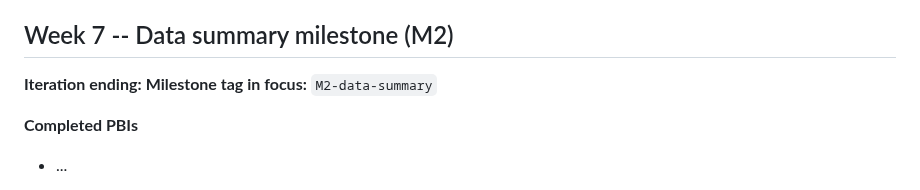
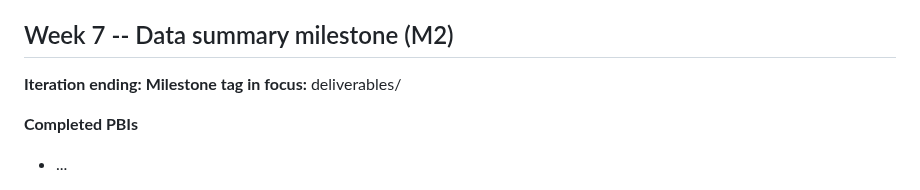
Before and after one commit to perezamp15-hue/data510-capstone, a Markdown page: README.md, the part around the change. Drawn GitHub-style.

Commit message:
Update milestone tag in README for M2

```diff
--- a/README.md
+++ b/README.md
@@ -96,7 +96,7 @@ One subsection per class week. The owner team commits the new section **before e
 ## Week 7 -- Data summary milestone (M2)
 
 **Iteration ending:** <date>
-**Milestone tag in focus:** `M2-data-summary`
+**Milestone tag in focus:** deliverables/
 
 **Completed PBIs**
 - ...
```
